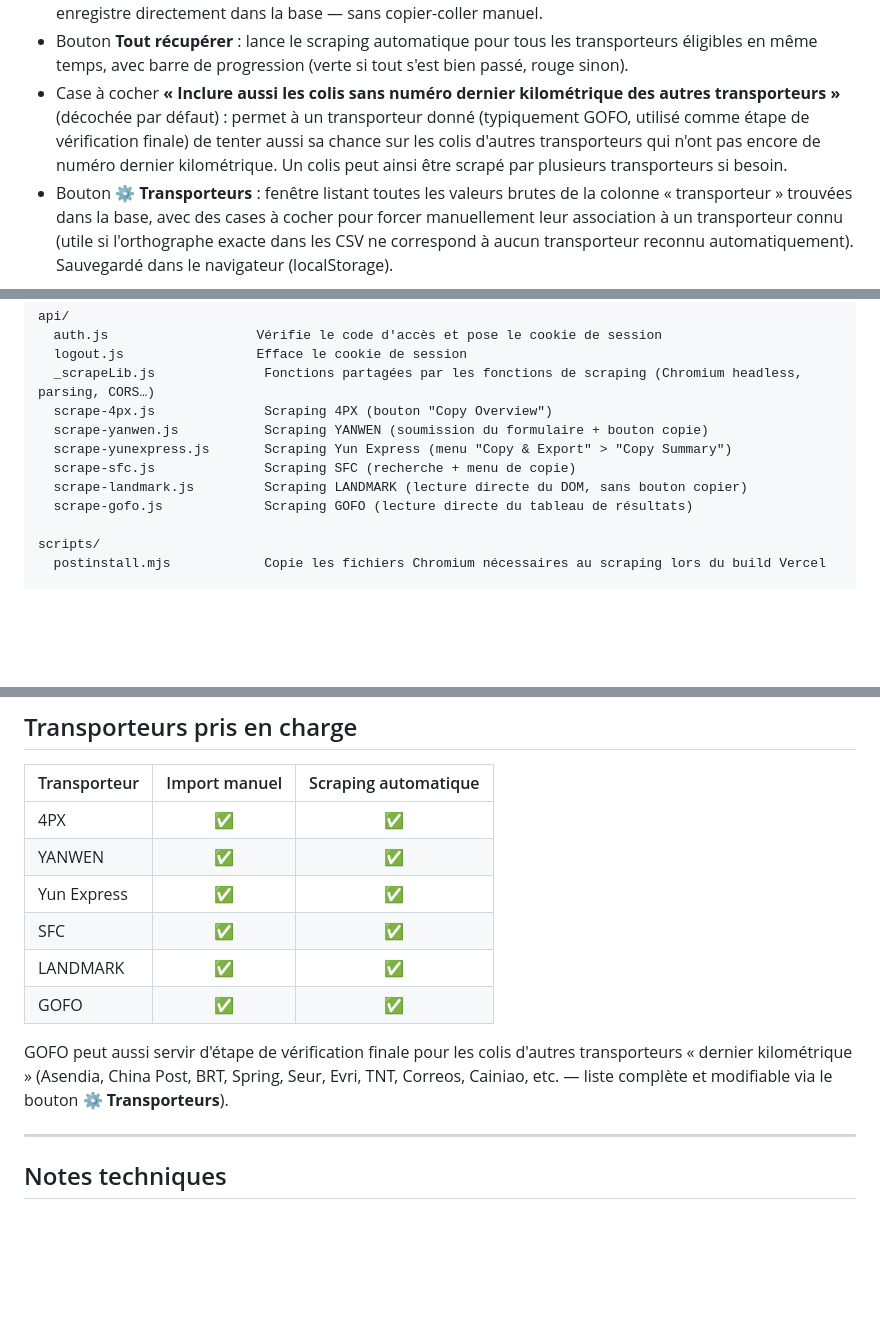
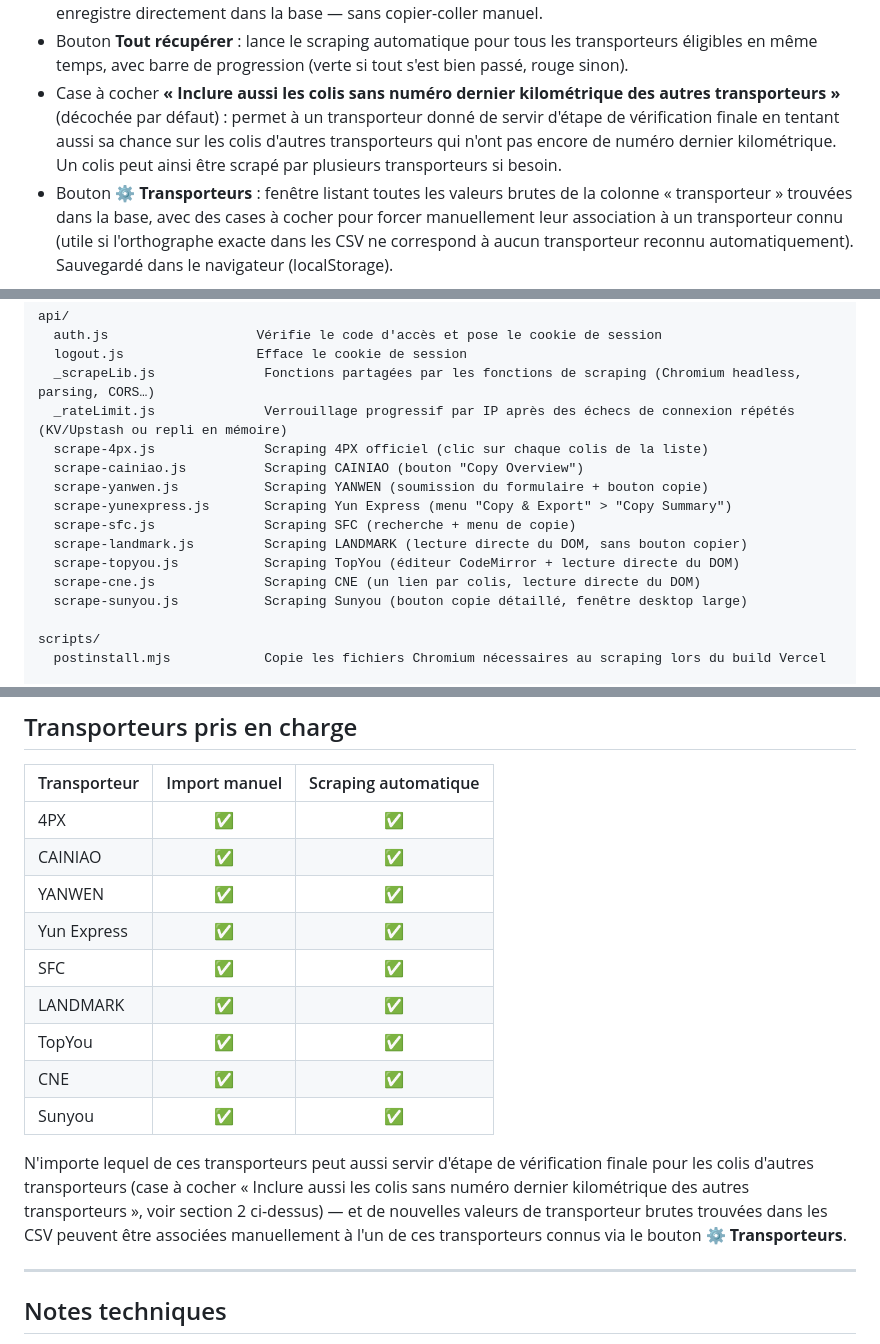
Before and after one commit to tsilavostephan/aia-mg, a Markdown page: README.md, 3 parts joined by grey strips. Rendered like a GitHub page; blank space fills up the shorter version.

Commit message:
Remove stale GOFO references from README, sync carrier/file lists with actual code
GOFO was fully removed from the app earlier; the README still listed it as a supported carrier and described it as the default final-verification step. Update the carrier table and the "final verification" checkbox description to be carrier-agnostic, and bring the api/ file listing in sync with the actual 9 scrapers (cainiao, topyou, cne, sunyou were missing; gofo no longer exists) plus the new _rateLimit.js.

```diff
--- a/README.md
+++ b/README.md
@@ -44,10 +44,10 @@ parties « backend » sont quelques fonctions serverless dans `/api` (scraping e
 - Bouton **Tout récupérer** : lance le scraping automatique pour tous les transporteurs éligibles
   en même temps, avec barre de progression (verte si tout s'est bien passé, rouge sinon).
 - Case à cocher **« Inclure aussi les colis sans numéro dernier kilométrique des autres
-  transporteurs »** (décochée par défaut) : permet à un transporteur donné (typiquement GOFO,
-  utilisé comme étape de vérification finale) de tenter aussi sa chance sur les colis d'autres
-  transporteurs qui n'ont pas encore de numéro dernier kilométrique. Un colis peut ainsi être
-  scrapé par plusieurs transporteurs si besoin.
+  transporteurs »** (décochée par défaut) : permet à un transporteur donné de servir d'étape de
+  vérification finale en tentant aussi sa chance sur les colis d'autres transporteurs qui n'ont pas
+  encore de numéro dernier kilométrique. Un colis peut ainsi être scrapé par plusieurs
+  transporteurs si besoin.
 - Bouton **⚙ Transporteurs** : fenêtre listant toutes les valeurs brutes de la colonne
   « transporteur » trouvées dans la base, avec des cases à cocher pour forcer manuellement leur
   association à un transporteur connu (utile si l'orthographe exacte dans les CSV ne correspond
@@ -92,12 +92,16 @@ api/
   auth.js                   Vérifie le code d'accès et pose le cookie de session
   logout.js                 Efface le cookie de session
   _scrapeLib.js              Fonctions partagées par les fonctions de scraping (Chromium headless, parsing, CORS…)
-  scrape-4px.js              Scraping 4PX (bouton "Copy Overview")
+  _rateLimit.js              Verrouillage progressif par IP après des échecs de connexion répétés (KV/Upstash ou repli en mémoire)
+  scrape-4px.js              Scraping 4PX officiel (clic sur chaque colis de la liste)
+  scrape-cainiao.js          Scraping CAINIAO (bouton "Copy Overview")
   scrape-yanwen.js           Scraping YANWEN (soumission du formulaire + bouton copie)
   scrape-yunexpress.js       Scraping Yun Express (menu "Copy & Export" > "Copy Summary")
   scrape-sfc.js              Scraping SFC (recherche + menu de copie)
   scrape-landmark.js         Scraping LANDMARK (lecture directe du DOM, sans bouton copier)
-  scrape-gofo.js             Scraping GOFO (lecture directe du tableau de résultats)
+  scrape-topyou.js           Scraping TopYou (éditeur CodeMirror + lecture directe du DOM)
+  scrape-cne.js              Scraping CNE (un lien par colis, lecture directe du DOM)
+  scrape-sunyou.js           Scraping Sunyou (bouton copie détaillé, fenêtre desktop large)
 
 scripts/
   postinstall.mjs            Copie les fichiers Chromium nécessaires au scraping lors du build Vercel
@@ -164,15 +168,20 @@ externe (elles pilotent un navigateur headless directement).
 | Transporteur | Import manuel | Scraping automatique |
 |---|:---:|:---:|
 | 4PX | ✅ | ✅ |
+| CAINIAO | ✅ | ✅ |
 | YANWEN | ✅ | ✅ |
 | Yun Express | ✅ | ✅ |
 | SFC | ✅ | ✅ |
 | LANDMARK | ✅ | ✅ |
-| GOFO | ✅ | ✅ |
+| TopYou | ✅ | ✅ |
+| CNE | ✅ | ✅ |
+| Sunyou | ✅ | ✅ |
 
-GOFO peut aussi servir d'étape de vérification finale pour les colis d'autres transporteurs
-« dernier kilométrique » (Asendia, China Post, BRT, Spring, Seur, Evri, TNT, Correos, Cainiao,
-etc. — liste complète et modifiable via le bouton **⚙ Transporteurs**).
+N'importe lequel de ces transporteurs peut aussi servir d'étape de vérification finale pour les
+colis d'autres transporteurs (case à cocher « Inclure aussi les colis sans numéro dernier
+kilométrique des autres transporteurs », voir section 2 ci-dessus) — et de nouvelles valeurs de
+transporteur brutes trouvées dans les CSV peuvent être associées manuellement à l'un de ces
+transporteurs connus via le bouton **⚙ Transporteurs**.
 
 ---
 
```
